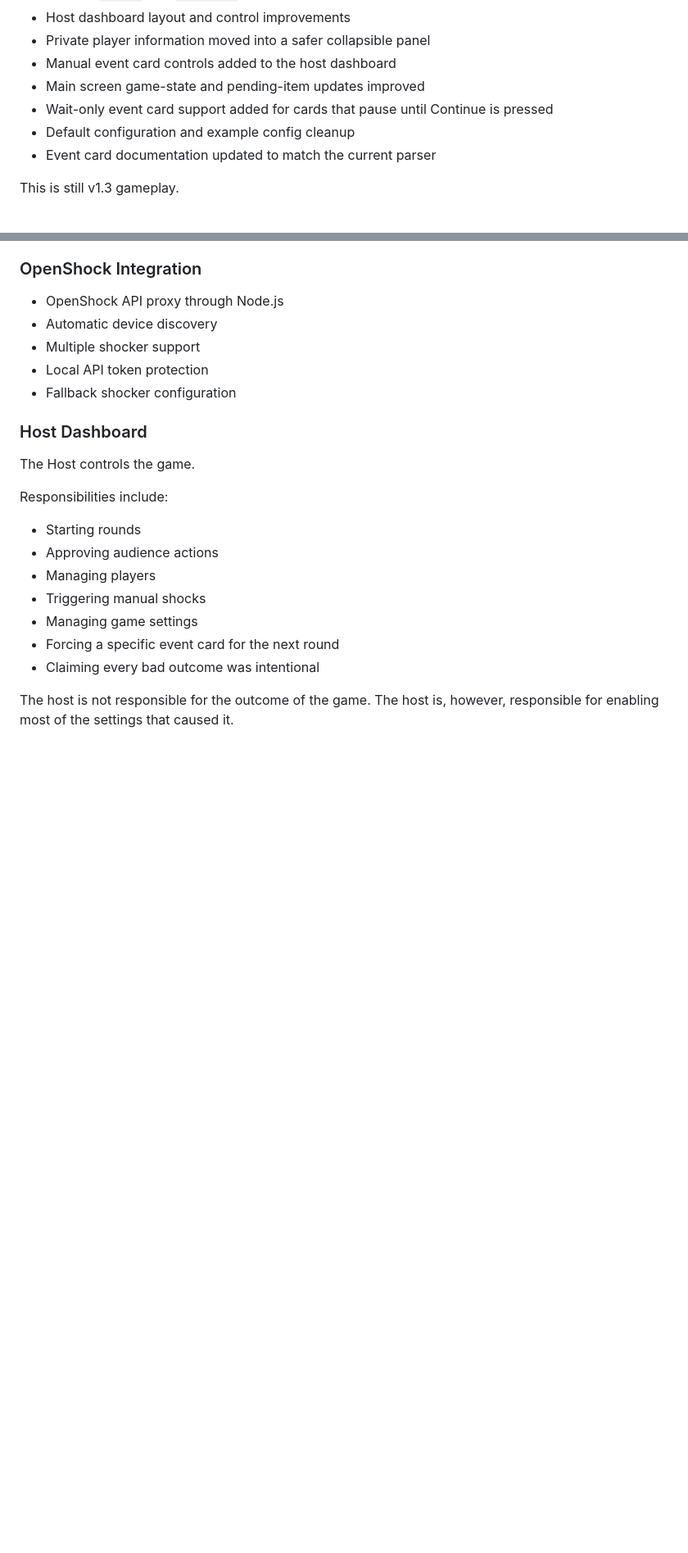
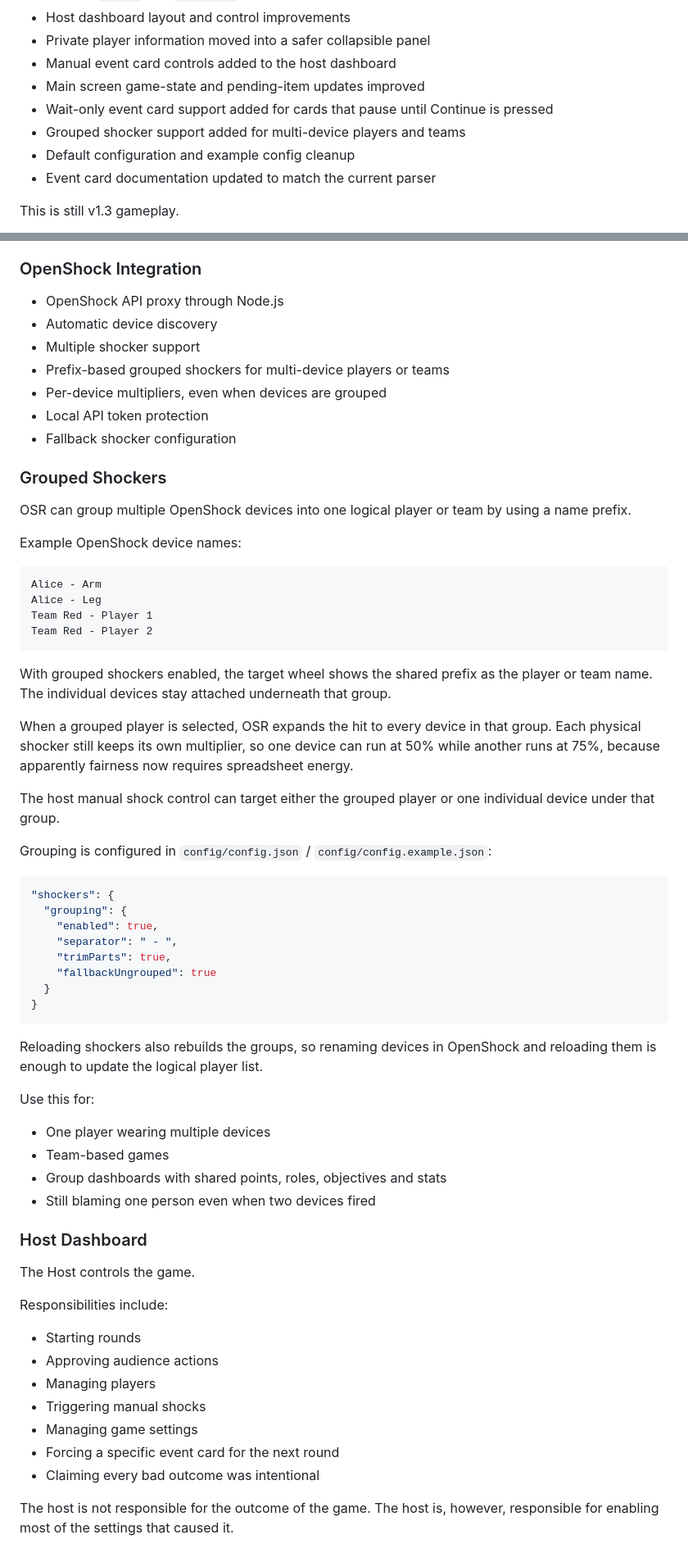
Before and after one commit to Coyseinri/Openshock-Roulette, a Markdown page: README.md, 2 parts joined by grey strips. Shown at 82% size. Drawn GitHub-style; blank space fills up the shorter version.

Commit message:
Document grouped shocker support

````diff
--- a/README.md
+++ b/README.md
@@ -48,6 +48,7 @@ The big thing here is not a shiny new chaos machine. The big thing is that the e
 - Manual event card controls added to the host dashboard
 - Main screen game-state and pending-item updates improved
 - Wait-only event card support added for cards that pause until Continue is pressed
+- Grouped shocker support added for multi-device players and teams
 - Default configuration and example config cleanup
 - Event card documentation updated to match the current parser
 
@@ -78,8 +79,51 @@ It just has fewer wires sticking out of the walls.
 - OpenShock API proxy through Node.js
 - Automatic device discovery
 - Multiple shocker support
+- Prefix-based grouped shockers for multi-device players or teams
+- Per-device multipliers, even when devices are grouped
 - Local API token protection
 - Fallback shocker configuration
+
+### Grouped Shockers
+
+OSR can group multiple OpenShock devices into one logical player or team by using a name prefix.
+
+Example OpenShock device names:
+
+```text
+Alice - Arm
+Alice - Leg
+Team Red - Player 1
+Team Red - Player 2
+```
+
+With grouped shockers enabled, the target wheel shows the shared prefix as the player or team name. The individual devices stay attached underneath that group.
+
+When a grouped player is selected, OSR expands the hit to every device in that group. Each physical shocker still keeps its own multiplier, so one device can run at 50% while another runs at 75%, because apparently fairness now requires spreadsheet energy.
+
+The host manual shock control can target either the grouped player or one individual device under that group.
+
+Grouping is configured in `config/config.json` / `config/config.example.json`:
+
+```json
+"shockers": {
+  "grouping": {
+    "enabled": true,
+    "separator": " - ",
+    "trimParts": true,
+    "fallbackUngrouped": true
+  }
+}
+```
+
+Reloading shockers also rebuilds the groups, so renaming devices in OpenShock and reloading them is enough to update the logical player list.
+
+Use this for:
+
+- One player wearing multiple devices
+- Team-based games
+- Group dashboards with shared points, roles, objectives and stats
+- Still blaming one person even when two devices fired
 
 ### Host Dashboard
 
````
Also changed, not shown: other parts of README.md (+31 -0 lines).
